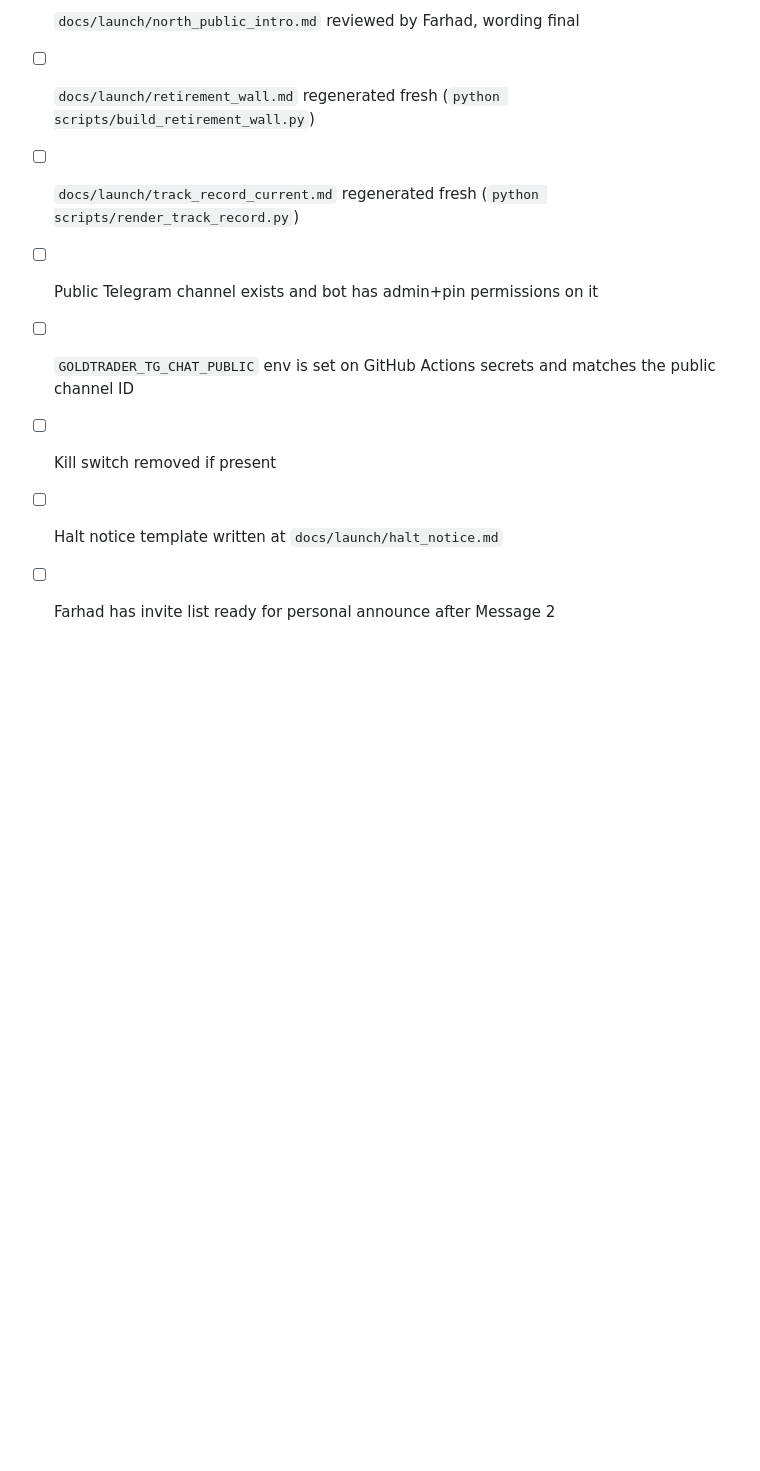
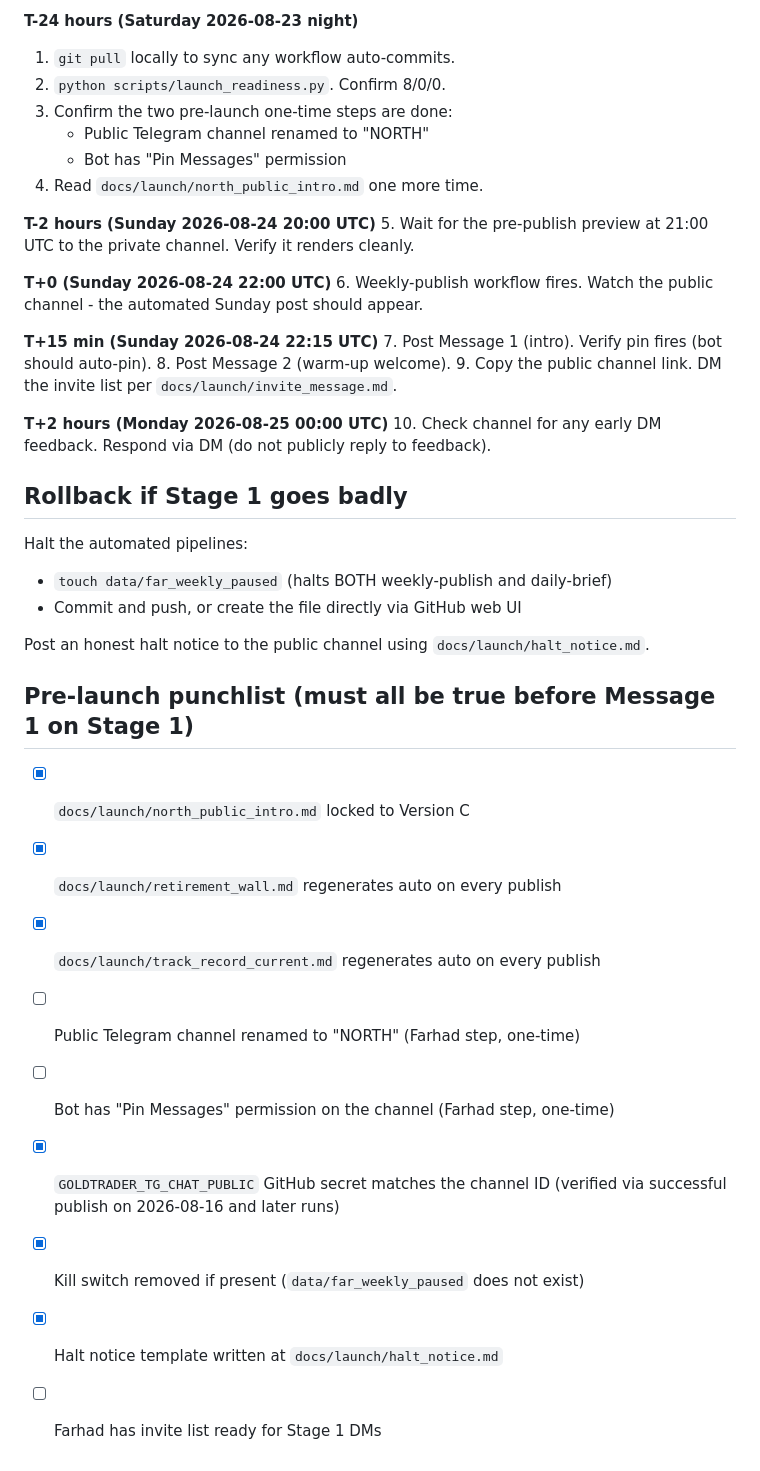
Before and after one commit to dayfartrade/north, a Markdown page: docs/launch/north_first_send.md, the part around one of its changes. Drawn GitHub-style; blank space fills up the shorter version.

```diff
--- a/docs/launch/north_first_send.md
+++ b/docs/launch/north_first_send.md
@@ -57,9 +81,42 @@ Already automated via `.github/workflows/weekly-publish.yml`. No manual step. Th
 
-- [ ] `docs/launch/north_public_intro.md` reviewed by Farhad, wording final
-- [ ] `docs/launch/retirement_wall.md` regenerated fresh (`python scripts/build_retirement_wall.py`)
-- [ ] `docs/launch/track_record_current.md` regenerated fresh (`python scripts/render_track_record.py`)
-- [ ] Public Telegram channel exists and bot has admin+pin permissions on it
-- [ ] `GOLDTRADER_TG_CHAT_PUBLIC` env is set on GitHub Actions secrets and matches the public channel ID
-- [ ] Kill switch removed if present
-- [ ] Halt notice template written at `docs/launch/halt_notice.md`
-- [ ] Farhad has invite list ready for personal announce after Message 2
+**T-24 hours (Saturday 2026-08-23 night)**
+1. `git pull` locally to sync any workflow auto-commits.
+2. `python scripts/launch_readiness.py`. Confirm 8/0/0.
+3. Confirm the two pre-launch one-time steps are done:
+   - Public Telegram channel renamed to "NORTH"
+   - Bot has "Pin Messages" permission
+4. Read `docs/launch/north_public_intro.md` one more time.
+
+**T-2 hours (Sunday 2026-08-24 20:00 UTC)**
+5. Wait for the pre-publish preview at 21:00 UTC to the private channel. Verify it renders cleanly.
+
+**T+0 (Sunday 2026-08-24 22:00 UTC)**
+6. Weekly-publish workflow fires. Watch the public channel - the automated Sunday post should appear.
+
+**T+15 min (Sunday 2026-08-24 22:15 UTC)**
+7. Post Message 1 (intro). Verify pin fires (bot should auto-pin).
+8. Post Message 2 (warm-up welcome).
+9. Copy the public channel link. DM the invite list per `docs/launch/invite_message.md`.
+
+**T+2 hours (Monday 2026-08-25 00:00 UTC)**
+10. Check channel for any early DM feedback. Respond via DM (do not publicly reply to feedback).
+
+## Rollback if Stage 1 goes badly
+
+Halt the automated pipelines:
+- `touch data/far_weekly_paused` (halts BOTH weekly-publish and daily-brief)
+- Commit and push, or create the file directly via GitHub web UI
+
+Post an honest halt notice to the public channel using `docs/launch/halt_notice.md`.
+
+## Pre-launch punchlist (must all be true before Message 1 on Stage 1)
+
+- [x] `docs/launch/north_public_intro.md` locked to Version C
+- [x] `docs/launch/retirement_wall.md` regenerates auto on every publish
+- [x] `docs/launch/track_record_current.md` regenerates auto on every publish
+- [ ] Public Telegram channel renamed to "NORTH" (Farhad step, one-time)
+- [ ] Bot has "Pin Messages" permission on the channel (Farhad step, one-time)
+- [x] `GOLDTRADER_TG_CHAT_PUBLIC` GitHub secret matches the channel ID (verified via successful publish on 2026-08-16 and later runs)
+- [x] Kill switch removed if present (`data/far_weekly_paused` does not exist)
+- [x] Halt notice template written at `docs/launch/halt_notice.md`
+- [ ] Farhad has invite list ready for Stage 1 DMs
```
Also changed, not shown: other parts of docs/launch/north_first_send.md (+58 -34 lines), docs/launch/operator_runbook.md (+5 -13 lines).
